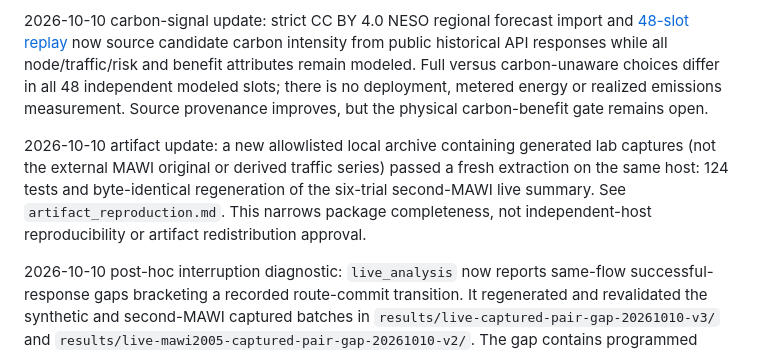
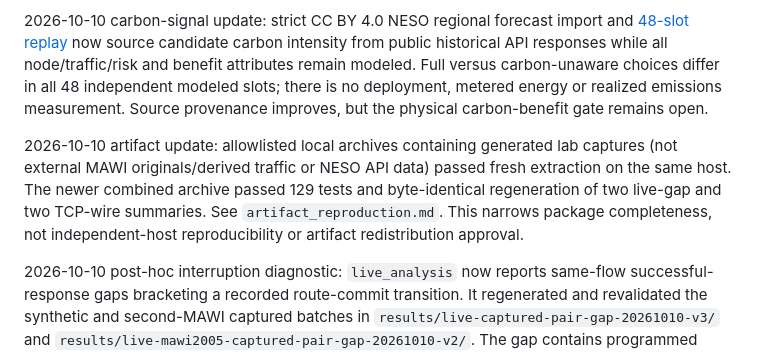
Before and after one commit to Shouryasaraf/ai-research-project, a Markdown page: docs/completion_gap_matrix.md, the part around the change. Drawn GitHub-style.

```diff
--- a/docs/completion_gap_matrix.md
+++ b/docs/completion_gap_matrix.md
@@ -8,7 +8,7 @@ This matrix was refreshed from the repository on 2026-10-08. “Implemented” m
 
 2026-10-10 carbon-signal update: strict CC BY 4.0 NESO regional forecast import and [48-slot replay](results/neso-carbon-replay-20261010/results.md) now source candidate carbon intensity from public historical API responses while all node/traffic/risk and benefit attributes remain modeled. Full versus carbon-unaware choices differ in all 48 independent modeled slots; there is no deployment, metered energy or realized emissions measurement. Source provenance improves, but the physical carbon-benefit gate remains open.
 
-2026-10-10 artifact update: a new allowlisted local archive containing generated lab captures (not the external MAWI original or derived traffic series) passed a fresh extraction on the same host: 124 tests and byte-identical regeneration of the six-trial second-MAWI live summary. See `artifact_reproduction.md`. This narrows package completeness, not independent-host reproducibility or artifact redistribution approval.
+2026-10-10 artifact update: allowlisted local archives containing generated lab captures (not external MAWI originals/derived traffic or NESO API data) passed fresh extraction on the same host. The newer combined archive passed 129 tests and byte-identical regeneration of two live-gap and two TCP-wire summaries. See `artifact_reproduction.md`. This narrows package completeness, not independent-host reproducibility or artifact redistribution approval.
 
 2026-10-10 post-hoc interruption diagnostic: `live_analysis` now reports same-flow successful-response gaps bracketing a recorded route-commit transition. It regenerated and revalidated the synthetic and second-MAWI captured batches in `results/live-captured-pair-gap-20261010-v3/` and `results/live-mawi2005-captured-pair-gap-20261010-v2/`. The gap contains programmed request pacing and synchronization; it is **not** exact migration downtime. The policy ordering of this bracket differs by workload, and no general ranking follows.
 
```
Also changed, not shown: docs/artifact_reproduction.md (+2 -0 lines), docs/verification_log.md (+5 -0 lines).
